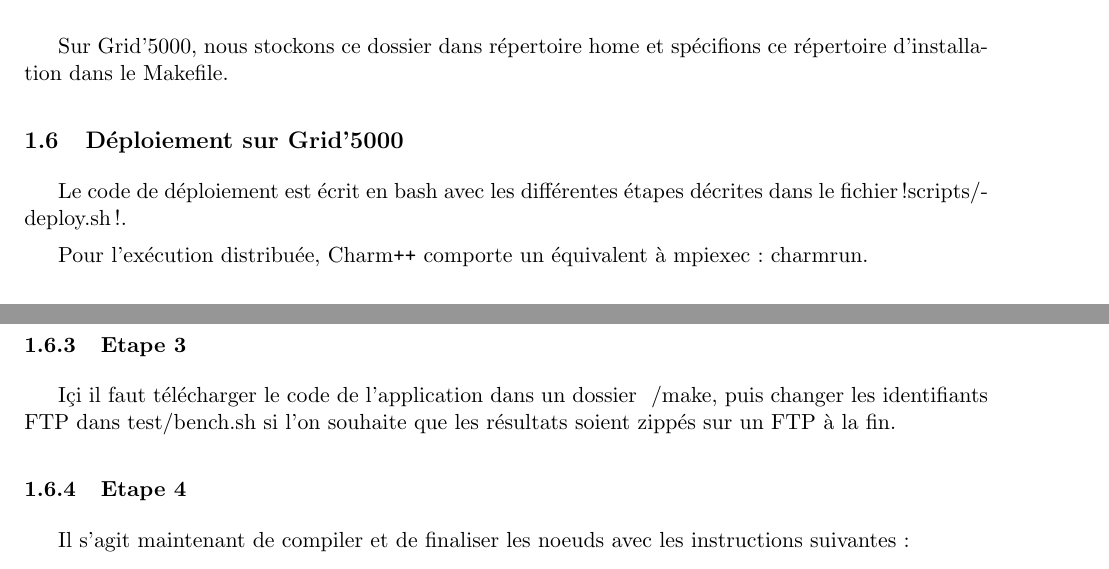
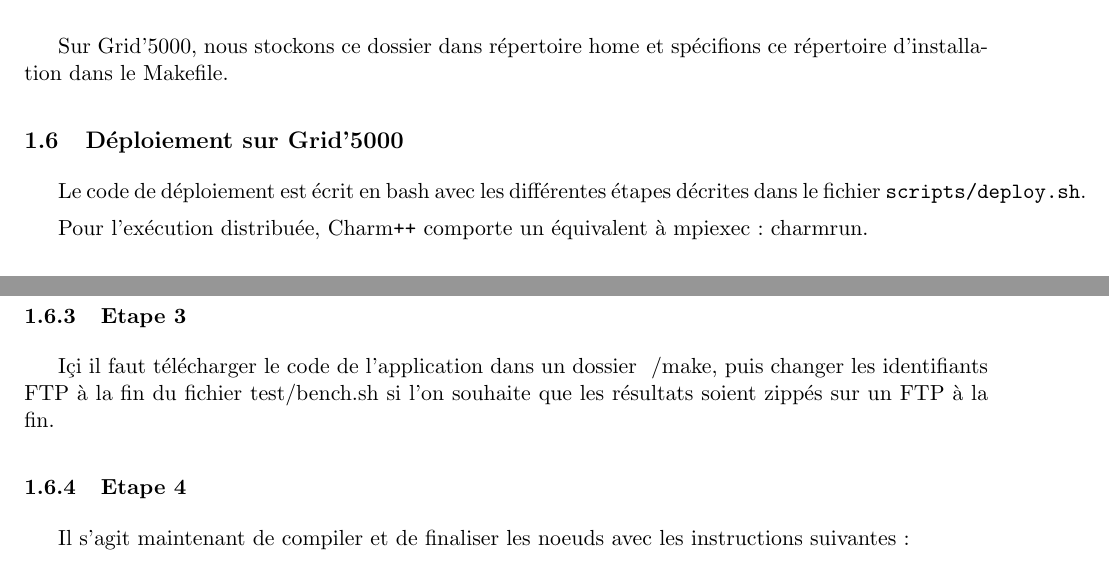
Before and after one commit to leogouttefarde/dmake, a LaTeX document (rapport/rapport.tex): two parts of pages 4 and 5 of 9, joined at a grey line, cut so that both start at the same text. Compiled offline with pdfLaTeX.

Commit message:
Qlqs modifs

```diff
--- a/rapport/rapport.tex
+++ b/rapport/rapport.tex
@@ -163,7 +163,7 @@ Sur Grid'5000, nous stockons ce dossier dans répertoire home et spécifions ce
 
 \subsection {Déploiement sur Grid'5000}
 
-Le code de déploiement est écrit en bash avec les différentes étapes décrites dans le fichier \noindent!scripts/deploy.sh!.
+Le code de déploiement est écrit en bash avec les différentes étapes décrites dans le fichier \texttt{scripts/deploy.sh}.
 
 Pour l'exécution distribuée, Charm\texttt{++} comporte un équivalent à mpiexec : charmrun.
 
@@ -238,7 +238,7 @@ cd ~/charm-6.7.1
 
 \subsubsection {Etape 3}
 
-Içi il faut télécharger le code de l'application dans un dossier ~/make, puis changer les identifiants FTP dans test/bench.sh si l'on souhaite que les résultats soient zippés sur un FTP à la fin.
+Içi il faut télécharger le code de l'application dans un dossier ~/make, puis changer les identifiants FTP à la fin du fichier test/bench.sh si l'on souhaite que les résultats soient zippés sur un FTP à la fin.
 
 
 \subsubsection {Etape 4}
```
Also changed, not shown: rapport/rapport.pdf.
